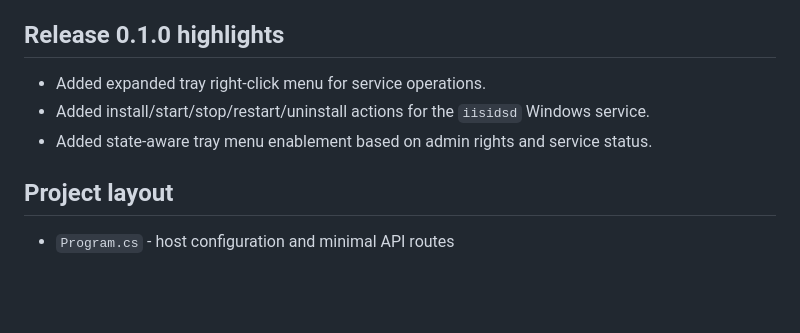
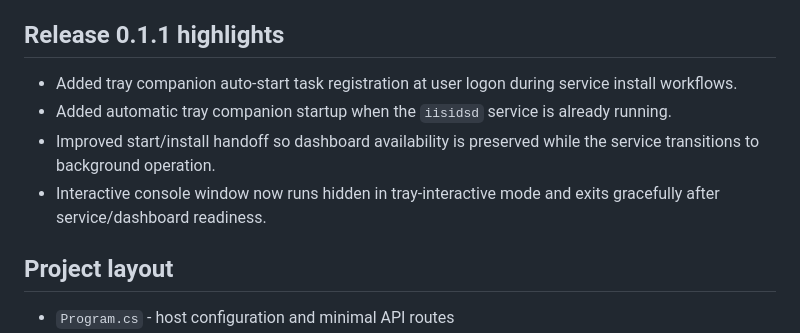
Before and after one commit to dbhaigh/iisidsd, a Markdown page: README.md, the part around the change. Rendered like a GitHub page; blank space fills up the shorter version.

Commit message:
Revise README for Release 0.1.1 highlights
Updated release highlights for version 0.1.1, adding new features and improvements.

```diff
--- a/README.md
+++ b/README.md
@@ -14,11 +14,12 @@
 - Browser dashboard with live events, findings, detail, and IIS views
 - Notification-area icon with dashboard launch and service controls
 
-## Release 0.1.0 highlights
+## Release 0.1.1 highlights
 
-- Added expanded tray right-click menu for service operations.
-- Added install/start/stop/restart/uninstall actions for the `iisidsd` Windows service.
-- Added state-aware tray menu enablement based on admin rights and service status.
+- Added tray companion auto-start task registration at user logon during service install workflows.
+- Added automatic tray companion startup when the `iisidsd` service is already running.
+- Improved start/install handoff so dashboard availability is preserved while the service transitions to background operation.
+- Interactive console window now runs hidden in tray-interactive mode and exits gracefully after service/dashboard readiness.
 
 ## Project layout
 
```
